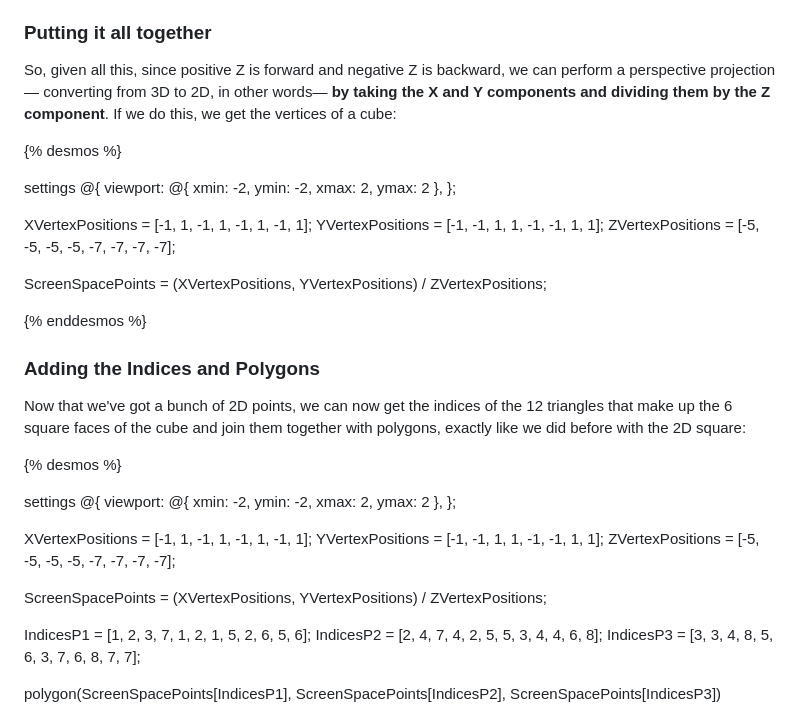
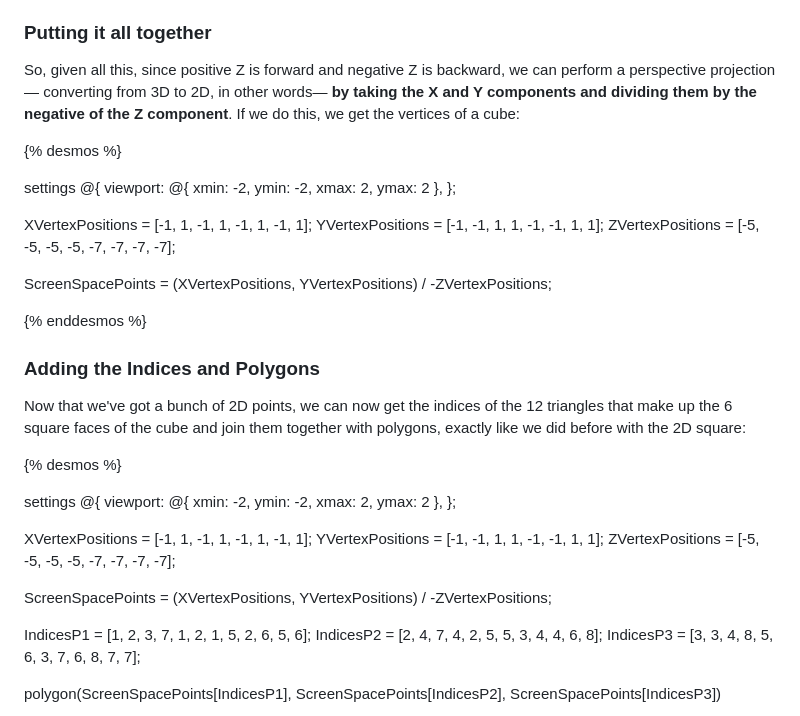
Before and after one commit to radian628/unofficial-desmos-wiki, a Markdown page: src/3d/3d.md, the part around the change. Drawn GitHub-style.

Commit message:
fixed 3d article

```diff
--- a/src/3d/3d.md
+++ b/src/3d/3d.md
@@ -69,7 +69,7 @@ For this guide, we'll be using a Y-up, Right-Handed coordinate system. By "Y-up"
 
 ### Putting it all together
 
-So, given all this, since positive Z is forward and negative Z is backward, we can perform a perspective projection&mdash; converting from 3D to 2D, in other words&mdash; **by taking the X and Y components and dividing them by the Z component**. If we do this, we get the vertices of a cube:
+So, given all this, since positive Z is forward and negative Z is backward, we can perform a perspective projection&mdash; converting from 3D to 2D, in other words&mdash; **by taking the X and Y components and dividing them by the negative of the Z component**. If we do this, we get the vertices of a cube:
 
 {% desmos %}
 
@@ -81,7 +81,7 @@ XVertexPositions = [-1, 1, -1, 1, -1, 1, -1, 1];
 YVertexPositions = [-1, -1, 1, 1, -1, -1, 1, 1];
 ZVertexPositions = [-5, -5, -5, -5, -7, -7, -7, -7];
 
-ScreenSpacePoints = (XVertexPositions, YVertexPositions) / ZVertexPositions;
+ScreenSpacePoints = (XVertexPositions, YVertexPositions) / -ZVertexPositions;
 
 {% enddesmos %}
 
@@ -99,7 +99,7 @@ XVertexPositions = [-1, 1, -1, 1, -1, 1, -1, 1];
 YVertexPositions = [-1, -1, 1, 1, -1, -1, 1, 1];
 ZVertexPositions = [-5, -5, -5, -5, -7, -7, -7, -7];
 
-ScreenSpacePoints = (XVertexPositions, YVertexPositions) / ZVertexPositions;
+ScreenSpacePoints = (XVertexPositions, YVertexPositions) / -ZVertexPositions;
 
 IndicesP1 = [1, 2, 3, 7, 1, 2, 1, 5, 2, 6, 5, 6];
 IndicesP2 = [2, 4, 7, 4, 2, 5, 5, 3, 4, 4, 6, 8];
```
